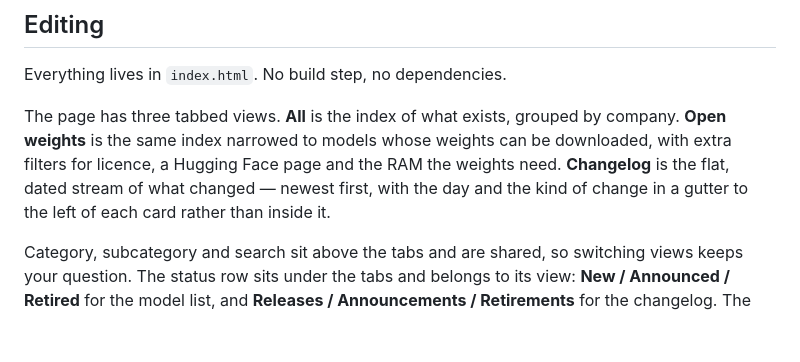
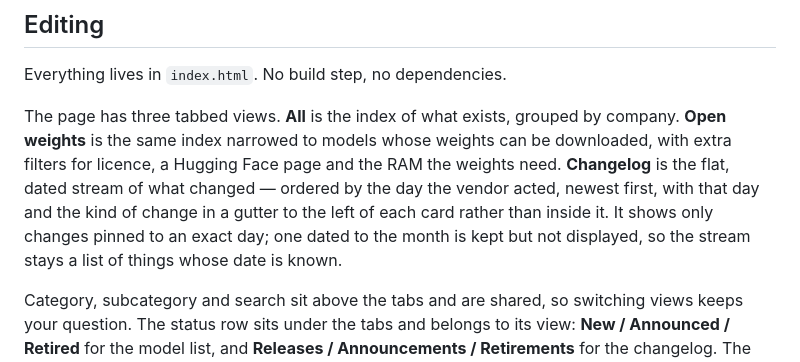
Before and after one commit to tomislavherman/modelatlas, a Markdown page: README.md, the part around the change. GitHub-like rendering; blank space fills up the shorter version.

```diff
--- a/README.md
+++ b/README.md
@@ -12,8 +12,10 @@ The page has three tabbed views. **All** is the index of what exists,
 grouped by company. **Open weights** is the same index narrowed to models whose
 weights can be downloaded, with extra filters for licence, a Hugging Face page
 and the RAM the weights need. **Changelog** is the flat, dated stream of what
-changed — newest first, with the day and the kind of change in a gutter to the
-left of each card rather than inside it.
+changed — ordered by the day the vendor acted, newest first, with that day and
+the kind of change in a gutter to the left of each card rather than inside it.
+It shows only changes pinned to an exact day; one dated to the month is kept
+but not displayed, so the stream stays a list of things whose date is known.
 
 Category, subcategory and search sit above the tabs and are shared, so
 switching views keeps your question. The status row sits under the tabs and
```
Also changed, not shown: CLAUDE.md (+20 -11 lines), 1 other file.
